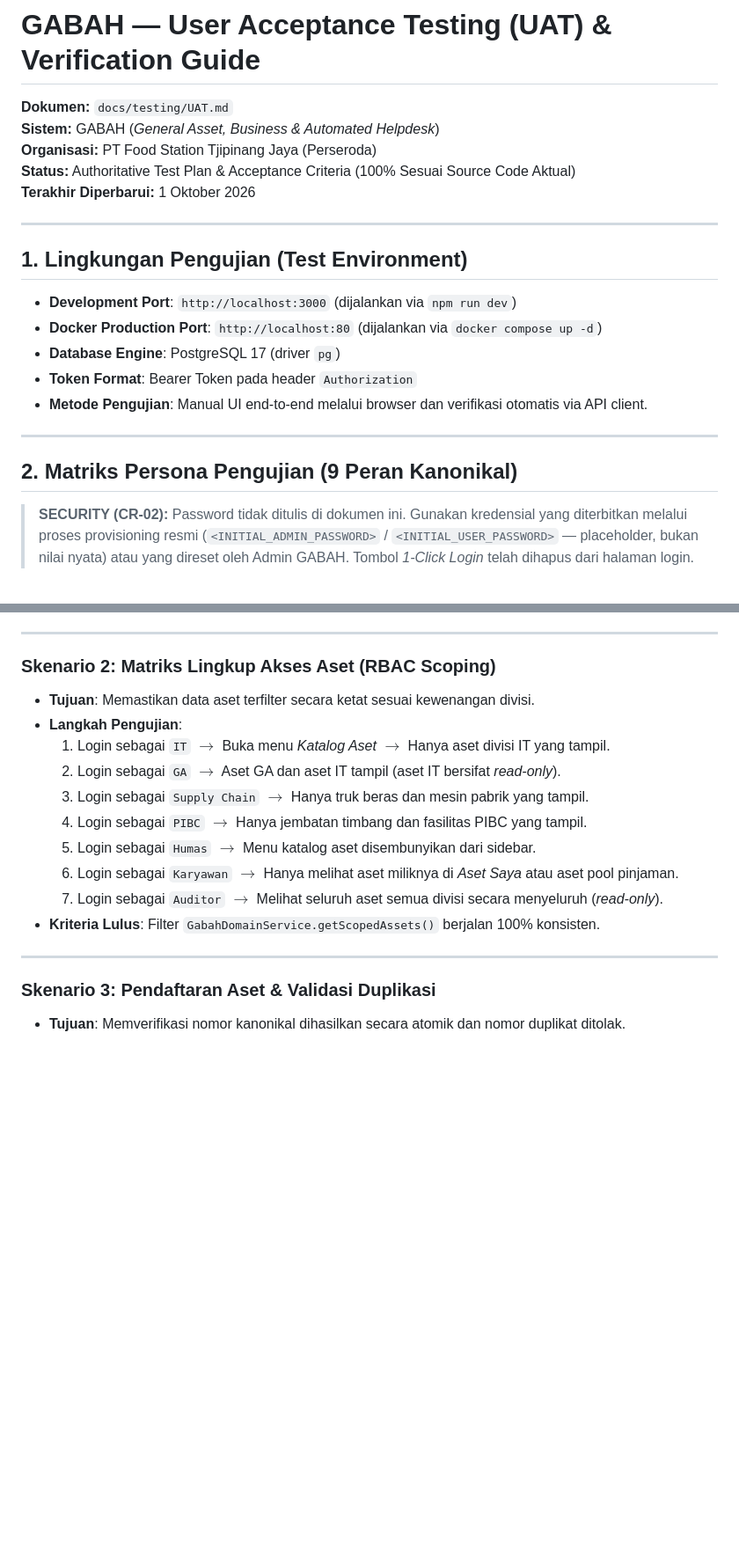
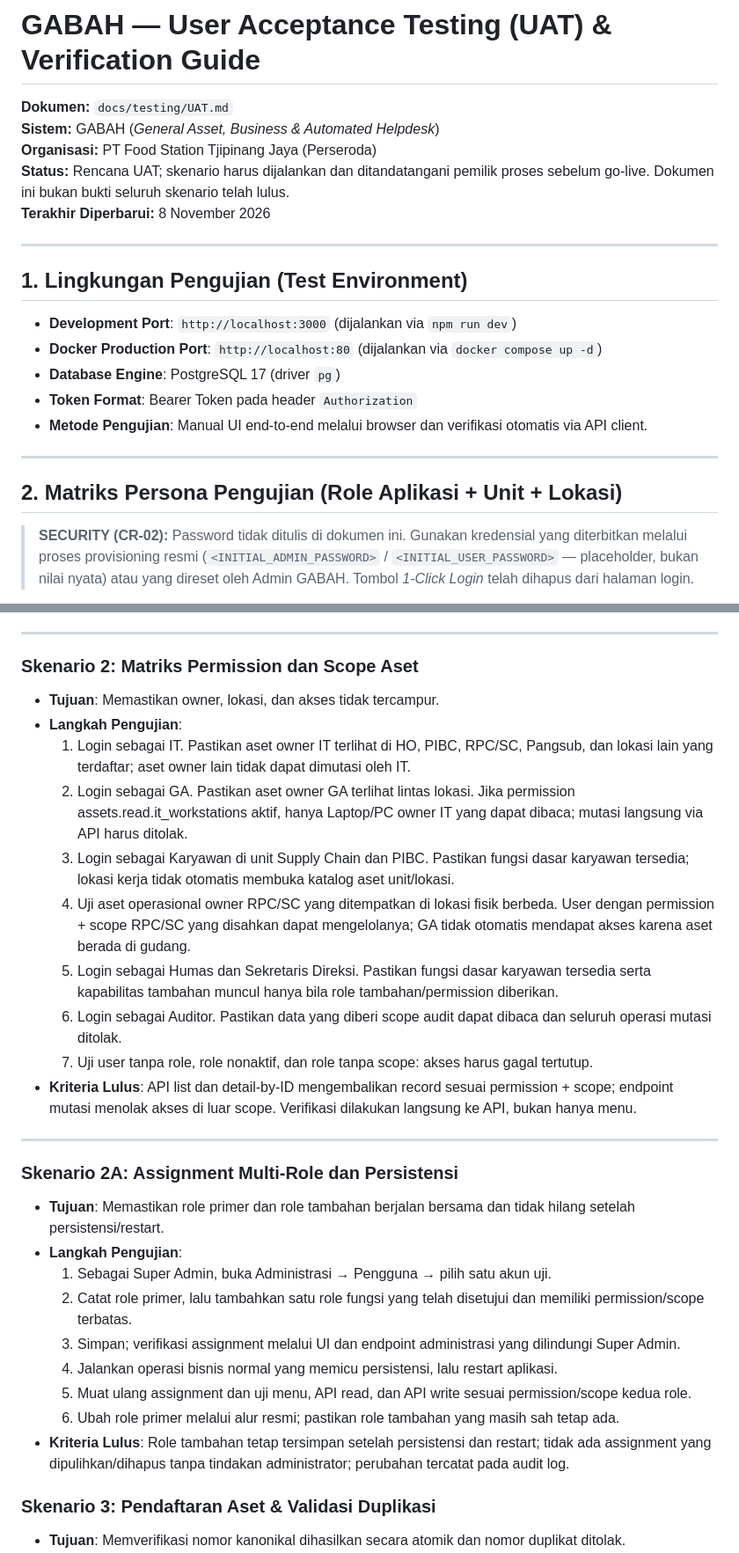
Before and after one commit to inieki-lab/gabah-gas, a Markdown page: docs/testing/UAT.md, 2 parts joined by grey strips. Shown at 88% size. Drawn GitHub-style; blank space fills up the shorter version.

Commit message:
docs(uat): align personas and add dynamic RBAC acceptance cases

```diff
--- a/docs/testing/UAT.md
+++ b/docs/testing/UAT.md
@@ -3,8 +3,8 @@
 **Dokumen:** `docs/testing/UAT.md`
 **Sistem:** GABAH (*General Asset, Business & Automated Helpdesk*)
 **Organisasi:** PT Food Station Tjipinang Jaya (Perseroda)
-**Status:** Authoritative Test Plan & Acceptance Criteria (100% Sesuai Source Code Aktual)
-**Terakhir Diperbarui:** 1 Oktober 2026
+**Status:** Rencana UAT; skenario harus dijalankan dan ditandatangani pemilik proses sebelum go-live. Dokumen ini bukan bukti seluruh skenario telah lulus.
+**Terakhir Diperbarui:** 8 November 2026
 
 ---
 
@@ -18,7 +18,7 @@
 
 ---
 
-## 2. Matriks Persona Pengujian (9 Peran Kanonikal)
+## 2. Matriks Persona Pengujian (Role Aplikasi + Unit + Lokasi)
 
 > **SECURITY (CR-02):** Password tidak ditulis di dokumen ini. Gunakan kredensial
 > yang diterbitkan melalui proses provisioning resmi
@@ -53,19 +55,30 @@
 
 ---
 
-### Skenario 2: Matriks Lingkup Akses Aset (RBAC Scoping)
-- **Tujuan**: Memastikan data aset terfilter secara ketat sesuai kewenangan divisi.
+### Skenario 2: Matriks Permission dan Scope Aset
+- **Tujuan**: Memastikan owner, lokasi, dan akses tidak tercampur.
 - **Langkah Pengujian**:
-  1. Login sebagai `IT` $\to$ Buka menu *Katalog Aset* $\to$ Hanya aset divisi IT yang tampil.
-  2. Login sebagai `GA` $\to$ Aset GA dan aset IT tampil (aset IT bersifat *read-only*).
-  3. Login sebagai `Supply Chain` $\to$ Hanya truk beras dan mesin pabrik yang tampil.
-  4. Login sebagai `PIBC` $\to$ Hanya jembatan timbang dan fasilitas PIBC yang tampil.
-  5. Login sebagai `Humas` $\to$ Menu katalog aset disembunyikan dari sidebar.
-  6. Login sebagai `Karyawan` $\to$ Hanya melihat aset miliknya di *Aset Saya* atau aset pool pinjaman.
-  7. Login sebagai `Auditor` $\to$ Melihat seluruh aset semua divisi secara menyeluruh (*read-only*).
-- **Kriteria Lulus**: Filter `GabahDomainService.getScopedAssets()` berjalan 100% konsisten.
+  1. Login sebagai IT. Pastikan aset owner IT terlihat di HO, PIBC, RPC/SC, Pangsub, dan lokasi lain yang terdaftar; aset owner lain tidak dapat dimutasi oleh IT.
+  2. Login sebagai GA. Pastikan aset owner GA terlihat lintas lokasi. Jika permission assets.read.it_workstations aktif, hanya Laptop/PC owner IT yang dapat dibaca; mutasi langsung via API harus ditolak.
+  3. Login sebagai Karyawan di unit Supply Chain dan PIBC. Pastikan fungsi dasar karyawan tersedia; lokasi kerja tidak otomatis membuka katalog aset unit/lokasi.
+  4. Uji aset operasional owner RPC/SC yang ditempatkan di lokasi fisik berbeda. User dengan permission + scope RPC/SC yang disahkan dapat mengelolanya; GA tidak otomatis mendapat akses karena aset berada di gudang.
+  5. Login sebagai Humas dan Sekretaris Direksi. Pastikan fungsi dasar karyawan tersedia serta kapabilitas tambahan muncul hanya bila role tambahan/permission diberikan.
+  6. Login sebagai Auditor. Pastikan data yang diberi scope audit dapat dibaca dan seluruh operasi mutasi ditolak.
+  7. Uji user tanpa role, role nonaktif, dan role tanpa scope: akses harus gagal tertutup.
+- **Kriteria Lulus**: API list dan detail-by-ID mengembalikan record sesuai permission + scope; endpoint mutasi menolak akses di luar scope. Verifikasi dilakukan langsung ke API, bukan hanya menu.
 
 ---
+
+### Skenario 2A: Assignment Multi-Role dan Persistensi
+- **Tujuan**: Memastikan role primer dan role tambahan berjalan bersama dan tidak hilang setelah persistensi/restart.
+- **Langkah Pengujian**:
+  1. Sebagai Super Admin, buka Administrasi → Pengguna → pilih satu akun uji.
+  2. Catat role primer, lalu tambahkan satu role fungsi yang telah disetujui dan memiliki permission/scope terbatas.
+  3. Simpan; verifikasi assignment melalui UI dan endpoint administrasi yang dilindungi Super Admin.
+  4. Jalankan operasi bisnis normal yang memicu persistensi, lalu restart aplikasi.
+  5. Muat ulang assignment dan uji menu, API read, dan API write sesuai permission/scope kedua role.
+  6. Ubah role primer melalui alur resmi; pastikan role tambahan yang masih sah tetap ada.
+- **Kriteria Lulus**: Role tambahan tetap tersimpan setelah persistensi dan restart; tidak ada assignment yang dipulihkan/dihapus tanpa tindakan administrator; perubahan tercatat pada audit log.
 
 ### Skenario 3: Pendaftaran Aset & Validasi Duplikasi
 - **Tujuan**: Memverifikasi nomor kanonikal dihasilkan secara atomik dan nomor duplikat ditolak.
```
Also changed, not shown: other parts of docs/testing/UAT.md (+4 -2 lines).
